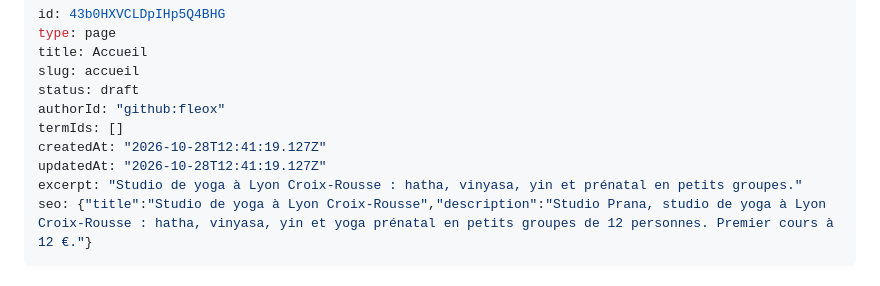
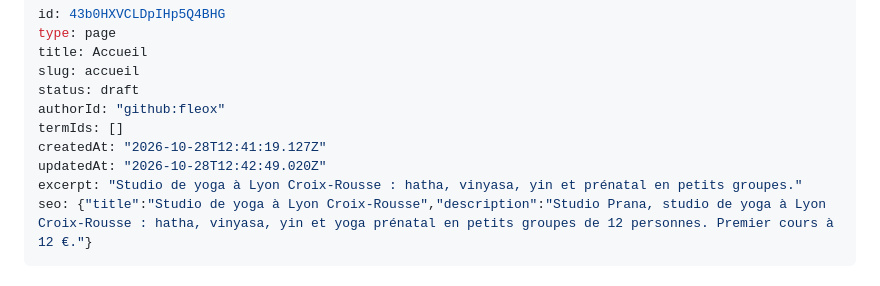
Before and after one commit to fleox/flexweg-test-site, a Markdown page: content/pages/accueil.md, the part around the change. GitHub-like rendering.

Commit message:
Update page: Accueil — AgentCMS

```diff
--- a/content/pages/accueil.md
+++ b/content/pages/accueil.md
@@ -7,7 +7,7 @@ status: draft
 authorId: "github:fleox"
 termIds: []
 createdAt: "2026-10-28T12:41:19.127Z"
-updatedAt: "2026-10-28T12:41:19.127Z"
+updatedAt: "2026-10-28T12:42:49.020Z"
 excerpt: "Studio de yoga à Lyon Croix-Rousse : hatha, vinyasa, yin et prénatal en petits groupes."
 seo: {"title":"Studio de yoga à Lyon Croix-Rousse","description":"Studio Prana, studio de yoga à Lyon Croix-Rousse : hatha, vinyasa, yin et yoga prénatal en petits groupes de 12 personnes. Premier cours à 12 €."}
 ---
```
Also changed, not shown: content/pages/accueil.en.md (added, +24 -0 lines).
